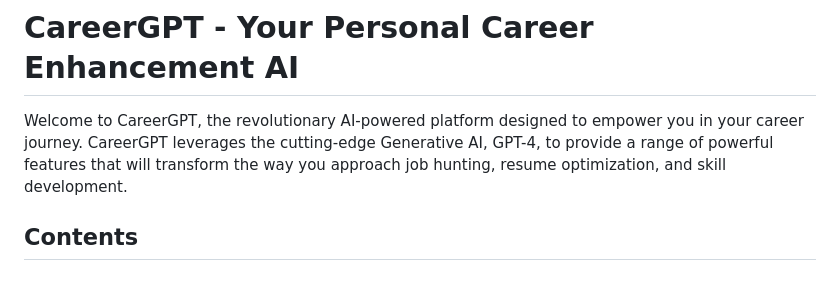
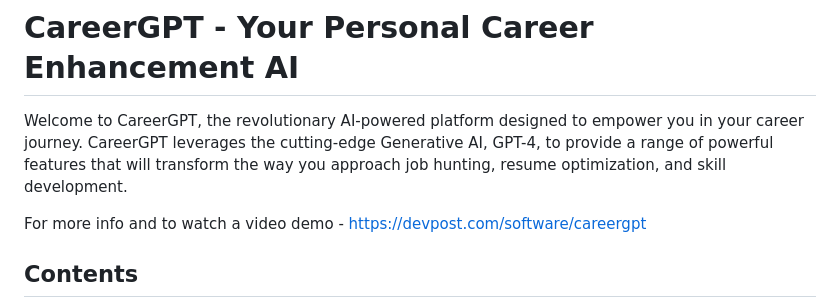
Before and after one commit to rahulporwal73/CareerGPT, a Markdown page: README.md, the part around the change. Rendered like a GitHub page; blank space fills up the shorter version.

```diff
--- a/README.md
+++ b/README.md
@@ -1,6 +1,8 @@
 # CareerGPT - Your Personal Career Enhancement AI
 
 Welcome to CareerGPT, the revolutionary AI-powered platform designed to empower you in your career journey. CareerGPT leverages the cutting-edge Generative AI, GPT-4, to provide a range of powerful features that will transform the way you approach job hunting, resume optimization, and skill development.
+
+For more info and to watch a video demo - https://devpost.com/software/careergpt
 
 ## Contents
 
```
